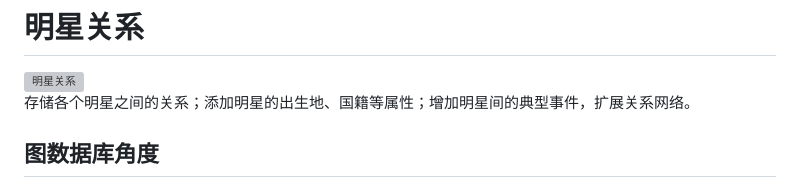
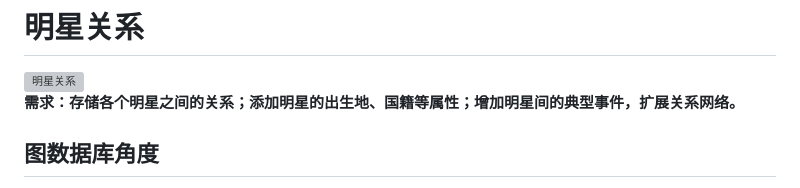
Before and after one commit to easymoneysnipertang/Internship, a Markdown page: 十四组-次周小组作业/设计说明文档.md, the part around the change. Rendered like a GitHub page; grey boxes are pictures that could not be loaded.

```diff
--- a/十四组-次周小组作业/设计说明文档.md
+++ b/十四组-次周小组作业/设计说明文档.md
@@ -1,6 +1,6 @@
 # 明星关系
 ![明星关系](./src/stars.png)
-存储各个明星之间的关系；添加明星的出生地、国籍等属性；增加明星间的典型事件，扩展关系网络。
+**需求：存储各个明星之间的关系；添加明星的出生地、国籍等属性；增加明星间的典型事件，扩展关系网络。**
 
 ## 图数据库角度
 
```
